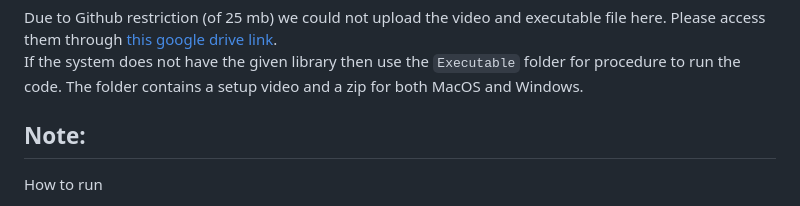
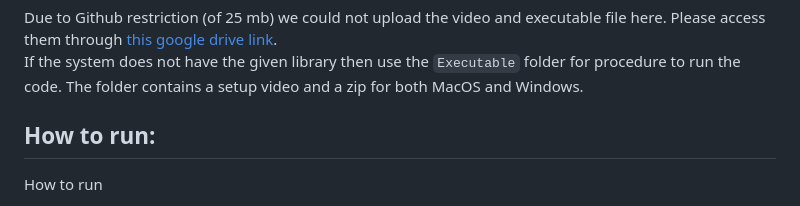
Before and after one commit to tarunchauhan25/Course_Assignment, a Markdown page: README.md, the part around the change. GitHub-like rendering.

```diff
--- a/README.md
+++ b/README.md
@@ -10,7 +10,7 @@ This project contains algorithm to solve the Faculty Course Assignment problem.
 Due to Github restriction (of 25 mb) we could not upload the video and executable file here. Please access them through [this google drive link](https://drive.google.com/drive/folders/13WKMec3Ds-A400uwICikQeUK2Obra-s-?usp=sharing).
 If the system does not have the given library then use the `Executable` folder for procedure to run the code. The folder contains a setup video and a zip for both MacOS and Windows.
 
-## Note:
+## How to run:
 How to run
  1. Windows:- Download the Executable for windows from the drive and follow setup instructions given in Windows setup video.
  2. MacOS:- Due to security issues exe was not running on MacOS so need to run the program natively using Python through shell.Install Python and required libraries then fill the input.csv with faculty data and in the same folder open terminal and run python3 courseAssignment.py.(sometimes python3 may not work so use python in that case)
```
